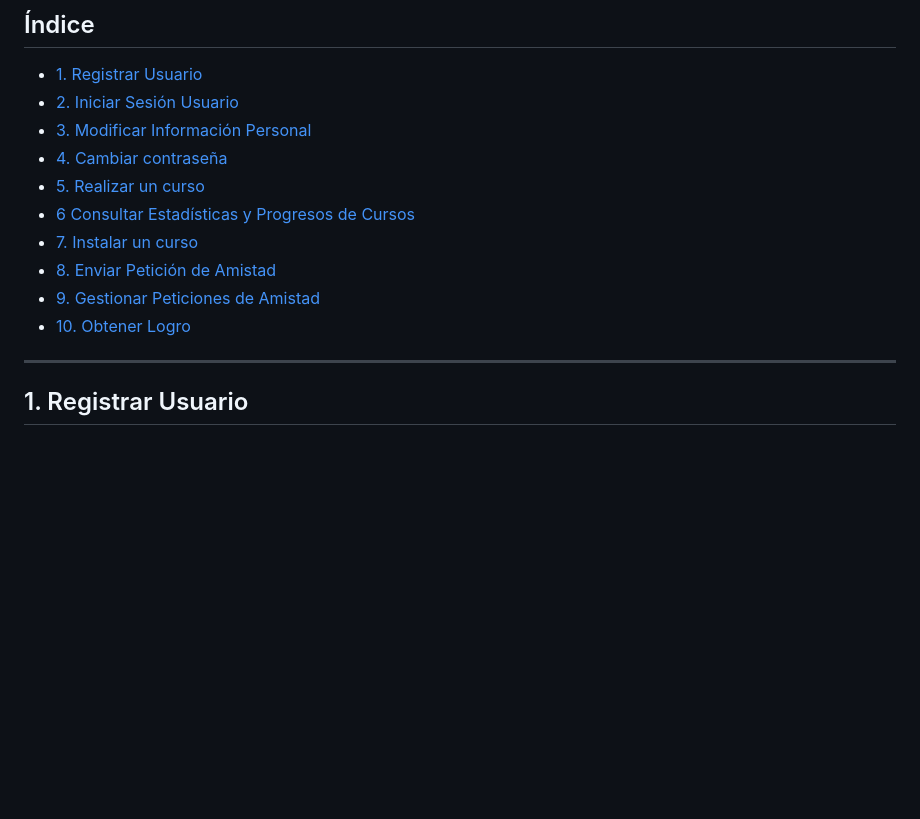
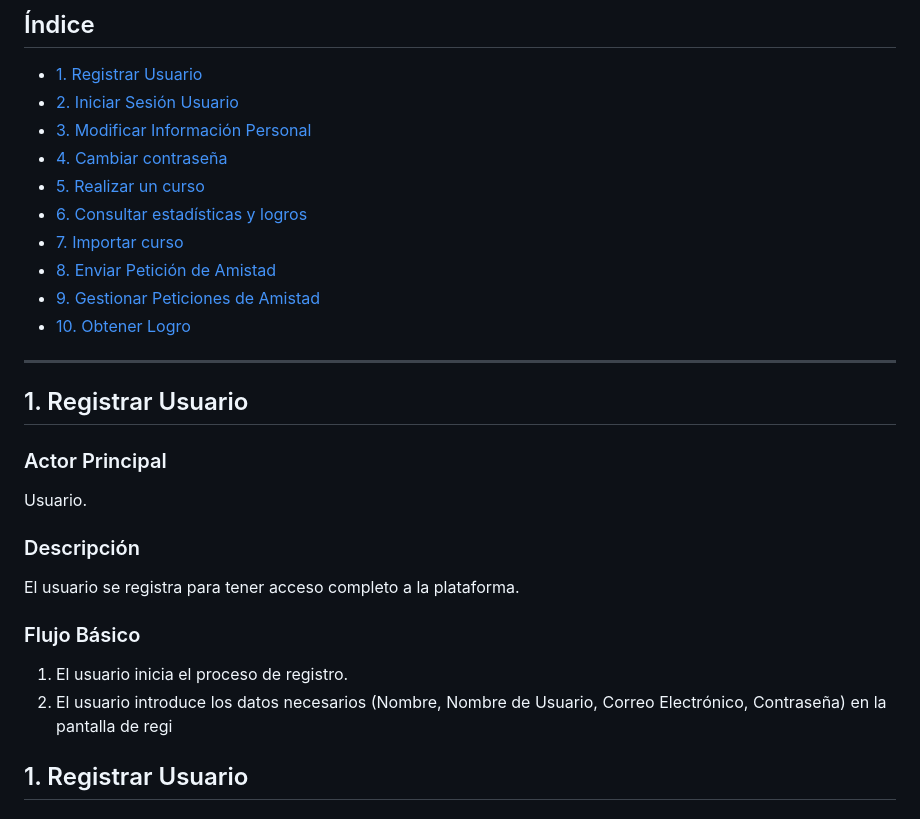
Before and after one commit to JHLumu/Proyecto_PDS_2024-25, a Markdown page: docs/casos-de-uso/casos-de-uso.md, the part around the change. GitHub-like rendering; blank space fills up the shorter version.

```diff
--- a/docs/casos-de-uso/casos-de-uso.md
+++ b/docs/casos-de-uso/casos-de-uso.md
@@ -6,14 +6,27 @@
 - [3. Modificar Información Personal](#3-modificar-información-personal)
 - [4. Cambiar contraseña](#4-cambiar-contraseña)
 - [5. Realizar un curso](#5-realizar-un-curso)
-- [6 Consultar Estadísticas y Progresos de Cursos](#6-consultar-estadísticas-y-logros)
-- [7. Instalar un curso](#8-importar-curso)
-- [8. Enviar Petición de Amistad](#9-enviar-peticion-de-amistad)
-- [9. Gestionar Peticiones de Amistad](#10-gestionar-peticiones-de-amistad)
-- [10. Obtener Logro](#11-obtener-logro)
+- [6. Consultar estadísticas y logros](#6-consultar-estadísticas-y-logros)
+- [7. Importar curso](#7-importar-curso)
+- [8. Enviar Petición de Amistad](#8-enviar-peticion-de-amistad)
+- [9. Gestionar Peticiones de Amistad](#9-gestionar-peticiones-de-amistad)
+- [10. Obtener Logro](#10-obtener-logro)
 
 ---
 
+
+## 1. Registrar Usuario
+
+### Actor Principal
+Usuario.
+
+### Descripción
+El usuario se registra para tener acceso completo a la plataforma.
+
+### Flujo Básico
+
+1. El usuario inicia el proceso de registro.
+2. El usuario introduce los datos necesarios (Nombre, Nombre de Usuario, Correo Electrónico, Contraseña) en la pantalla de regi
 
 ## 1. Registrar Usuario
 
```
